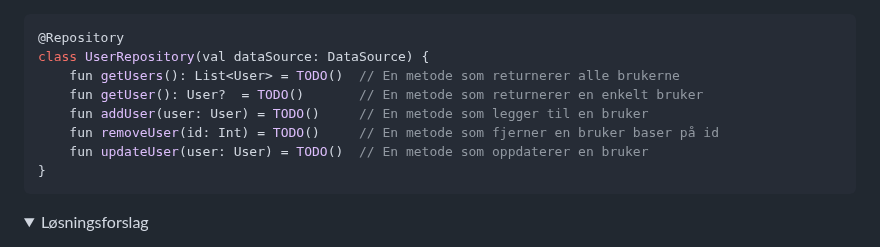
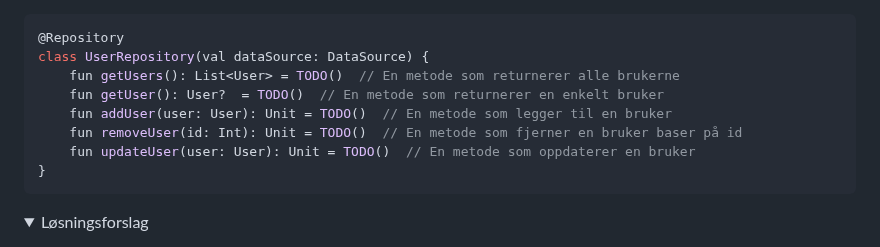
Before and after one commit to bekk/oppdrift_backend, a Markdown page: del_2/Spring-REST.md, the part around the change. GitHub-like rendering; folded sections open.

````diff
--- a/del_2/Spring-REST.md
+++ b/del_2/Spring-REST.md
@@ -126,10 +126,10 @@ Bruk det du har lært om `DataSource` for å implementere metodene:
 @Repository
 class UserRepository(val dataSource: DataSource) {
     fun getUsers(): List<User> = TODO()  // En metode som returnerer alle brukerne
-    fun getUser(): User?  = TODO()       // En metode som returnerer en enkelt bruker
-    fun addUser(user: User) = TODO()     // En metode som legger til en bruker
-    fun removeUser(id: Int) = TODO()     // En metode som fjerner en bruker baser på id
-    fun updateUser(user: User) = TODO()  // En metode som oppdaterer en bruker
+    fun getUser(): User?  = TODO()  // En metode som returnerer en enkelt bruker
+    fun addUser(user: User): Unit = TODO()  // En metode som legger til en bruker
+    fun removeUser(id: Int): Unit = TODO()  // En metode som fjerner en bruker baser på id
+    fun updateUser(user: User): Unit = TODO()  // En metode som oppdaterer en bruker
 }
 ```
 
````
